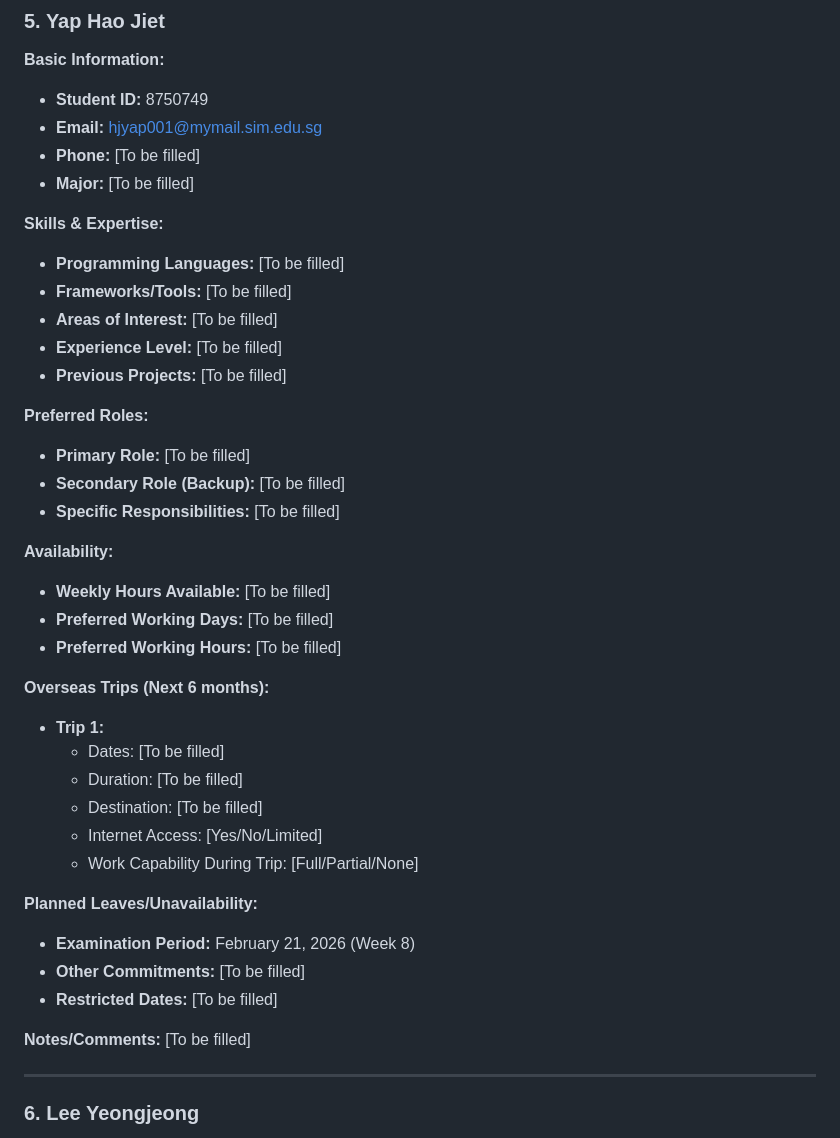
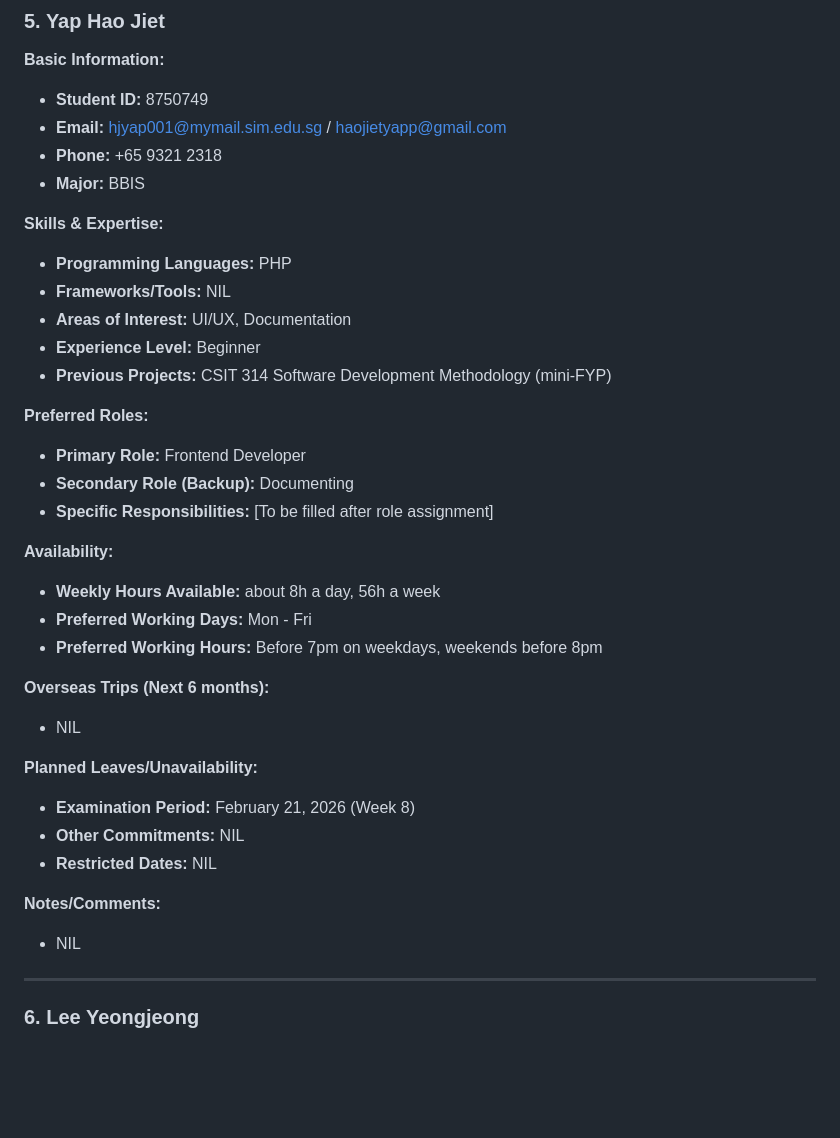
Before and after one commit to nichipster/Diet-Recommendation-Mobile-App-FYP-2026, a Markdown page: docs/team/TEAM_PROFILES.md, the part around one of its changes. Drawn GitHub-style; blank space fills up the shorter version.

```diff
--- a/docs/team/TEAM_PROFILES.md
+++ b/docs/team/TEAM_PROFILES.md
@@ -189,42 +189,37 @@
 
 **Basic Information:**
 - **Student ID:** 8750749
-- **Email:** hjyap001@mymail.sim.edu.sg
-- **Phone:** [To be filled]
-- **Major:** [To be filled]
+- **Email:** hjyap001@mymail.sim.edu.sg / haojietyapp@gmail.com
+- **Phone:** +65 9321 2318
+- **Major:** BBIS
 
 **Skills & Expertise:**
-- **Programming Languages:** [To be filled]
-- **Frameworks/Tools:** [To be filled]
-- **Areas of Interest:** [To be filled]
-- **Experience Level:** [To be filled]
-- **Previous Projects:** [To be filled]
+- **Programming Languages:** PHP
+- **Frameworks/Tools:** NIL
+- **Areas of Interest:** UI/UX, Documentation
+- **Experience Level:** Beginner
+- **Previous Projects:** CSIT 314 Software Development Methodology (mini-FYP)
 
 **Preferred Roles:**
-- **Primary Role:** [To be filled]
-- **Secondary Role (Backup):** [To be filled]
-- **Specific Responsibilities:** [To be filled]
+- **Primary Role:** Frontend Developer
+- **Secondary Role (Backup):** Documenting
+- **Specific Responsibilities:**  [To be filled after role assignment]
 
 **Availability:**
-- **Weekly Hours Available:** [To be filled]
-- **Preferred Working Days:** [To be filled]
-- **Preferred Working Hours:** [To be filled]
+- **Weekly Hours Available:** about 8h a day, 56h a week
+- **Preferred Working Days:** Mon - Fri
+- **Preferred Working Hours:** Before 7pm on weekdays, weekends before 8pm
 
 **Overseas Trips (Next 6 months):**
-- **Trip 1:**
-  - Dates: [To be filled]
-  - Duration: [To be filled]
-  - Destination: [To be filled]
-  - Internet Access: [Yes/No/Limited]
-  - Work Capability During Trip: [Full/Partial/None]
+- NIL
 
 **Planned Leaves/Unavailability:**
 - **Examination Period:** February 21, 2026 (Week 8)
-- **Other Commitments:** [To be filled]
-- **Restricted Dates:** [To be filled]
+- **Other Commitments:** NIL
+- **Restricted Dates:** NIL
 
 **Notes/Comments:**
-[To be filled]
+- NIL
 
 ---
 
```
Also changed, not shown: other parts of docs/team/TEAM_PROFILES.md (+14 -42 lines).
